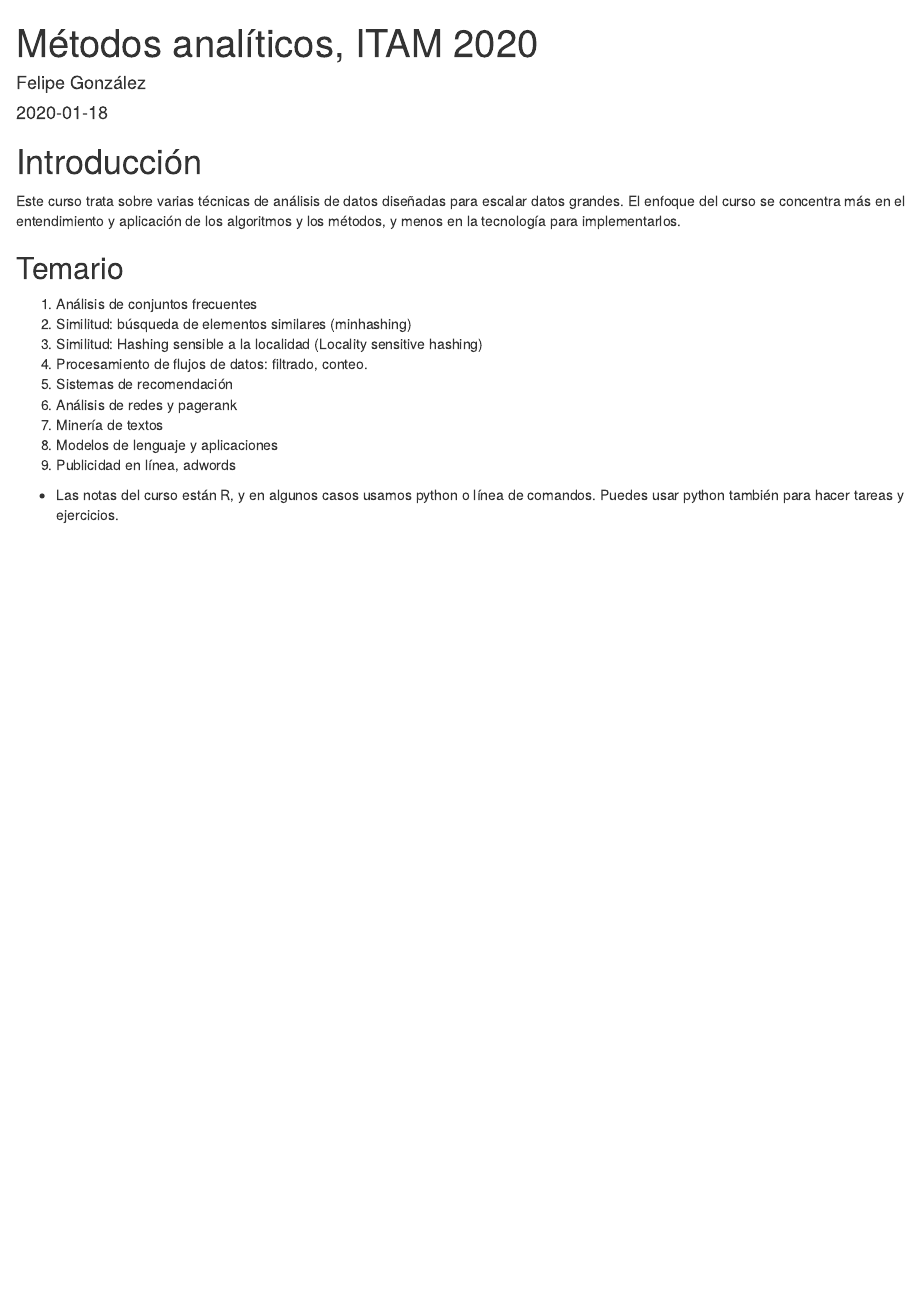
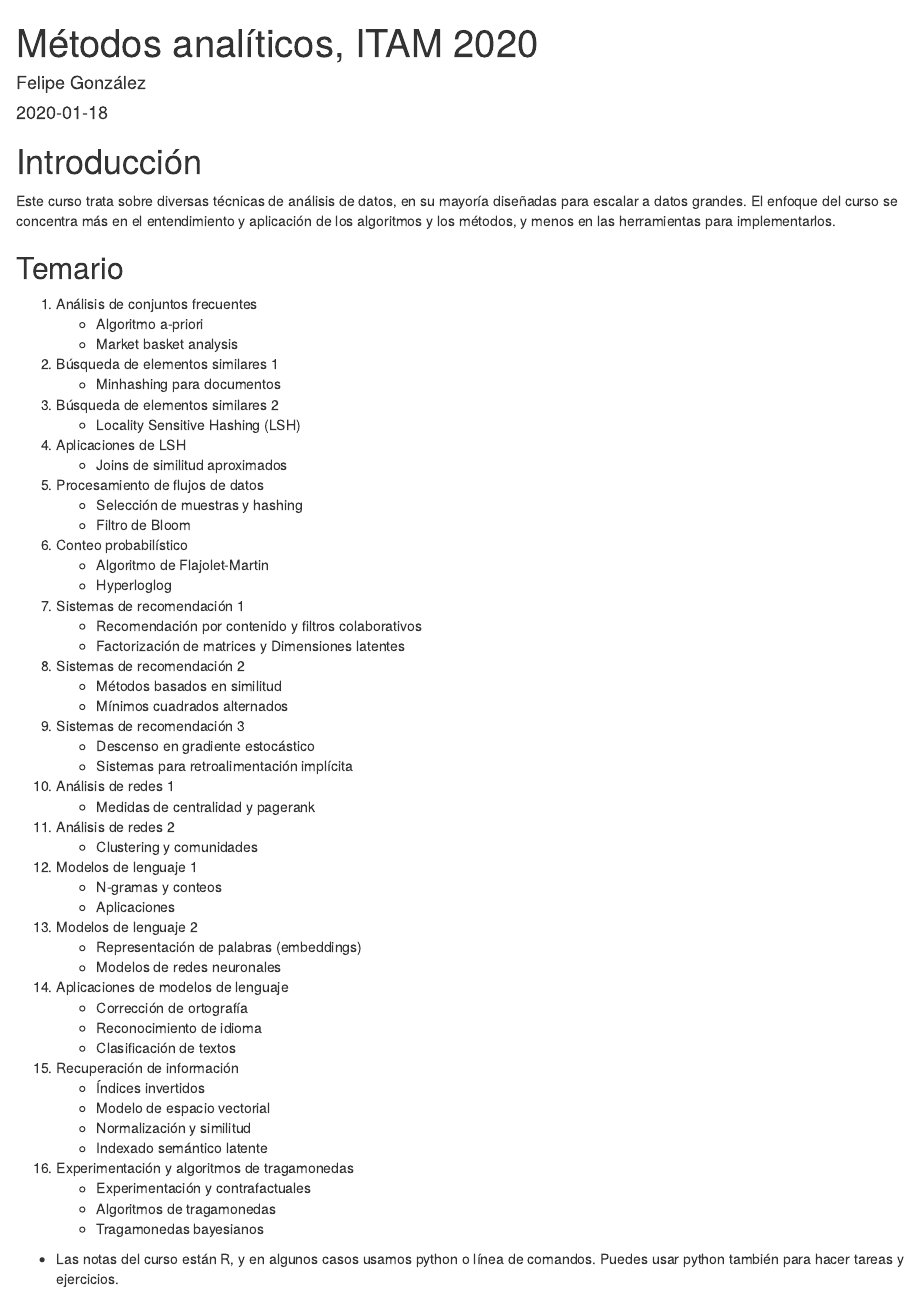
Before and after one commit to felipegonzalez/metodos-analiticos-mcd-2020, an R Markdown document (notas/index.Rmd): the page in a window 1100 px wide, from its top. Rendered offline with R 4.5, knitr and Pandoc, with nearby package versions; drawn as R Markdown's standard HTML page in place of the format the file asks for.

Commit message:
Actualizar temario

```diff
--- a/notas/index.Rmd
+++ b/notas/index.Rmd
@@ -15,23 +15,61 @@
 
 # Introducción {-}
 
-Este curso trata sobre varias técnicas de análisis de datos diseñadas
-para escalar datos grandes. El enfoque del curso se concentra más en el entendimiento y aplicación de los algoritmos y los métodos, y menos en la tecnología para implementarlos.
+Este curso trata sobre diversas técnicas de análisis de datos, en su mayoría diseñadas
+para escalar a datos grandes. El enfoque del curso se concentra más en el entendimiento y
+aplicación de los algoritmos y los métodos, y menos en las herramientas para implementarlos.
 
 ## Temario {-}
 
 1. Análisis de conjuntos frecuentes
-2. Similitud: búsqueda de elementos similares (minhashing)
-3. Similitud: Hashing sensible a la localidad (Locality sensitive hashing)
-4. Procesamiento de flujos de datos: filtrado, conteo.
-5. Sistemas de recomendación
-6. Análisis de redes y pagerank
-7. Minería de textos
-8. Modelos de lenguaje y aplicaciones
-9. Publicidad en línea, adwords
+    - Algoritmo a-priori
+    - Market basket analysis
+2. Búsqueda de elementos similares 1
+    - Minhashing para documentos
+3. Búsqueda de elementos similares 2
+    - Locality Sensitive Hashing (LSH)
+4. Aplicaciones de LSH
+    - Joins de similitud aproximados
+5. Procesamiento de flujos de datos
+    - Selección de muestras y hashing
+    - Filtro de Bloom
+6. Conteo probabilístico
+    - Algoritmo de Flajolet-Martin
+    - Hyperloglog
+7. Sistemas de recomendación 1
+    - Recomendación por contenido y filtros colaborativos
+    - Factorización de matrices y Dimensiones latentes
+8. Sistemas de recomendación 2
+    - Métodos basados en similitud
+    - Mínimos cuadrados alternados
+9. Sistemas de recomendación 3
+    - Descenso en gradiente estocástico
+    - Sistemas para retroalimentación implícita
+10. Análisis de redes 1
+    - Medidas de centralidad y pagerank
+11. Análisis de redes 2
+    - Clustering y comunidades
+11. Modelos de lenguaje 1
+    - N-gramas y conteos
+    - Aplicaciones
+12. Modelos de lenguaje 2
+    - Representación de palabras (embeddings)
+    - Modelos de redes neuronales
+13. Aplicaciones de modelos de lenguaje
+    - Corrección de ortografía
+    - Reconocimiento de idioma
+    - Clasificación de textos
+14. Recuperación de información
+    - Índices invertidos
+    - Modelo de espacio vectorial
+    - Normalización y similitud
+    - Indexado semántico latente
+15. Experimentación y algoritmos de tragamonedas
+    - Experimentación y contrafactuales
+    - Algoritmos de tragamonedas
+    - Tragamonedas bayesianos
 
 - Las notas del curso están R, y en algunos casos usamos python o línea de comandos. Puedes usar python también para hacer tareas y ejercicios.
-
 
 ## Evaluación {-}
 
```
Also changed, not shown: 1 other file.
